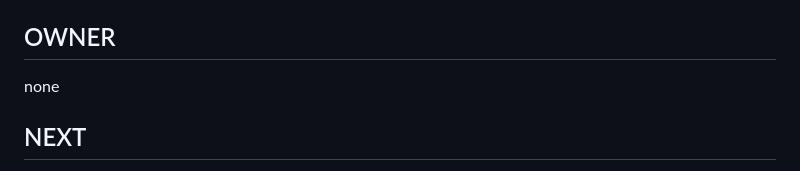
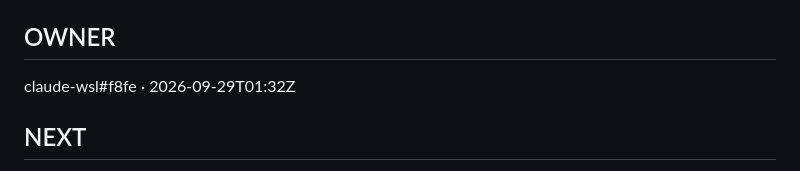
Before and after one commit to mdrilesbutler/text_back, a Markdown page: NOW.md, the part around the change. GitHub-like rendering.

Commit message:
canon: claim claude-wsl#f8fe [skip ci] [vercel skip]

```diff
--- a/NOW.md
+++ b/NOW.md
@@ -17,7 +17,7 @@ Merge PR #2 and run `bash scripts/deploy.sh`; confirm hermes-vcn-0 is on `main`
 BLOCKED · merge PR #2 · Claude's auto-mode guard refuses `gh pr merge` even with a SAFE review · NEED YOU: merge #2 (or allow `gh pr merge` for Claude), then say "go"
 
 ## OWNER
-none
+claude-wsl#f8fe · 2026-09-29T01:32Z
 
 ## NEXT
 - carrier-keywords: exact-match STOP/STOPALL/UNSUBSCRIBE/CANCEL/END/QUIT/OPTOUT/REVOKE; START/UNSTOP re-opt-in; HELP names business + contact number; tests
```
